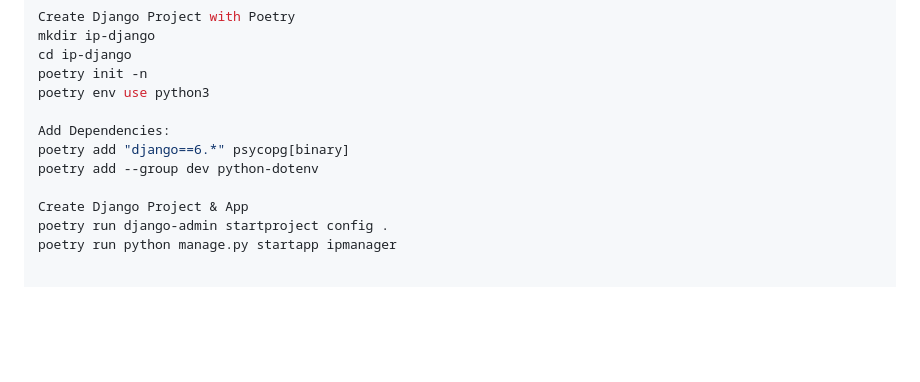
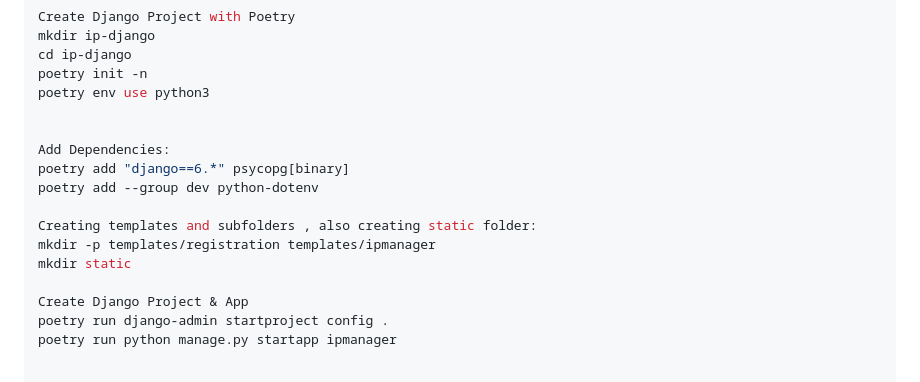
Before and after one commit to muratbill/django-ip-manager, a Markdown page: README.md, the part around the change. GitHub-like rendering; blank space fills up the shorter version.

```diff
--- a/README.md
+++ b/README.md
@@ -67,9 +67,14 @@ cd ip-django
 poetry init -n
 poetry env use python3
 
+
 Add Dependencies:
 poetry add "django==6.*" psycopg[binary]
 poetry add --group dev python-dotenv
+
+Creating templates and subfolders , also creating static folder:
+mkdir -p templates/registration templates/ipmanager
+mkdir static
 
 Create Django Project & App
 poetry run django-admin startproject config .
```
